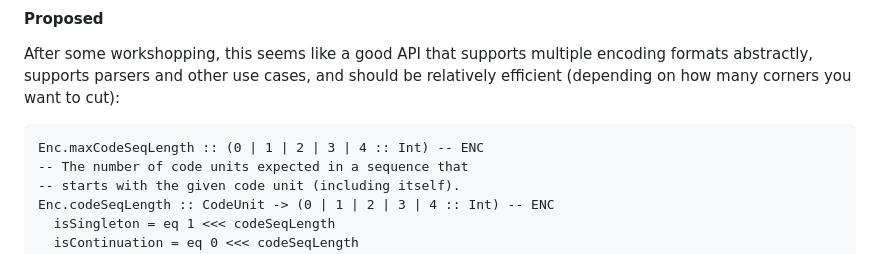
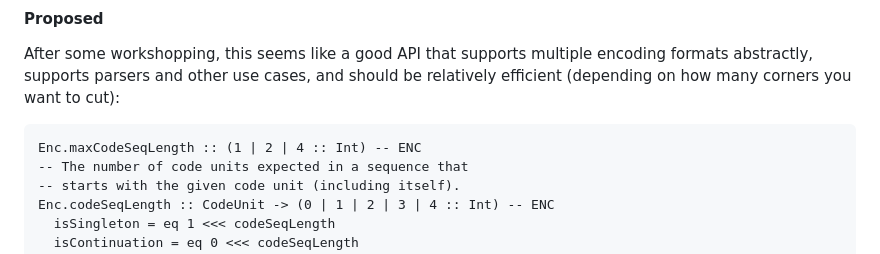
Before and after one commit to MonoidMusician/blog, a Markdown page: sources/purs_unicode.md, the part around the change. Rendered like a GitHub page.

Commit message:
maxCodeSeqLength

````diff
--- a/sources/purs_unicode.md
+++ b/sources/purs_unicode.md
@@ -221,7 +221,7 @@ There are two reasons:
 After some workshopping, this seems like a good API that supports multiple encoding formats abstractly, supports parsers and other use cases, and should be relatively efficient (depending on how many corners you want to cut):
 
 ```{.haskell data-lang="PureScript"}
-Enc.maxCodeSeqLength :: (0 | 1 | 2 | 3 | 4 :: Int) -- ENC
+Enc.maxCodeSeqLength :: (1 | 2 | 4 :: Int) -- ENC
 -- The number of code units expected in a sequence that
 -- starts with the given code unit (including itself).
 Enc.codeSeqLength :: CodeUnit -> (0 | 1 | 2 | 3 | 4 :: Int) -- ENC
````
